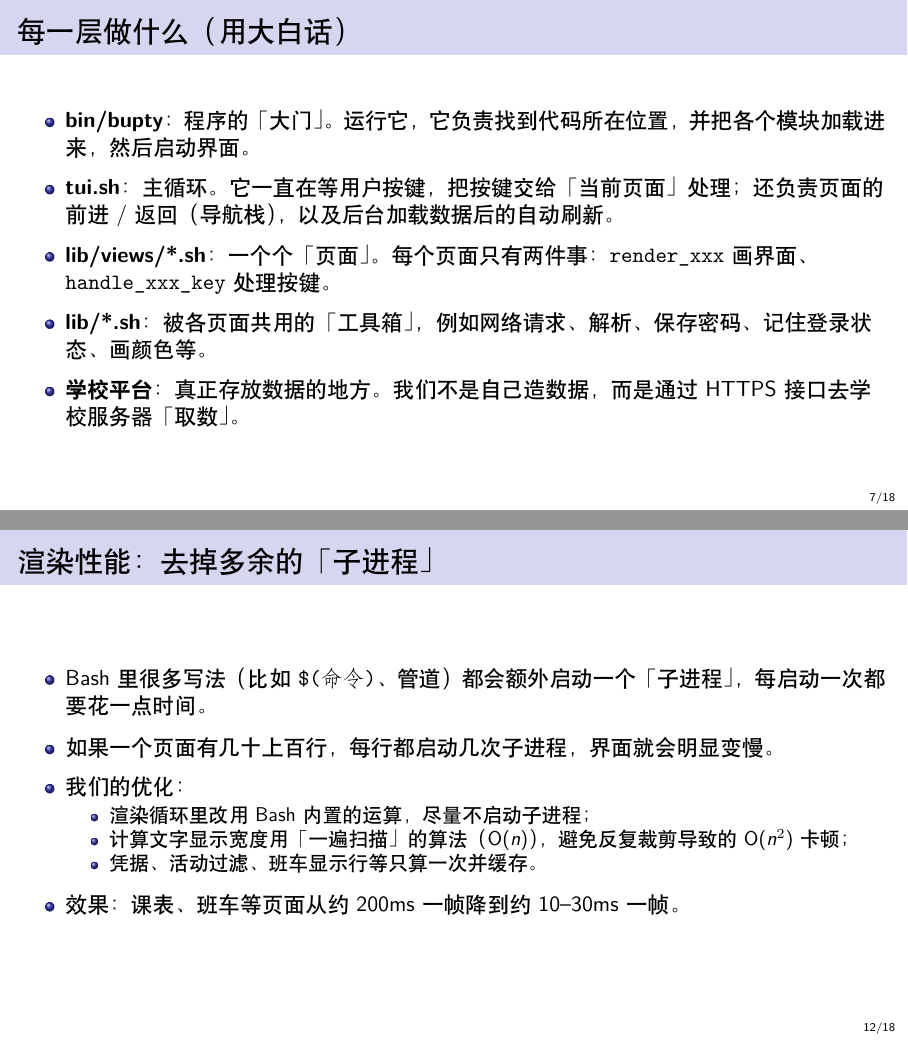
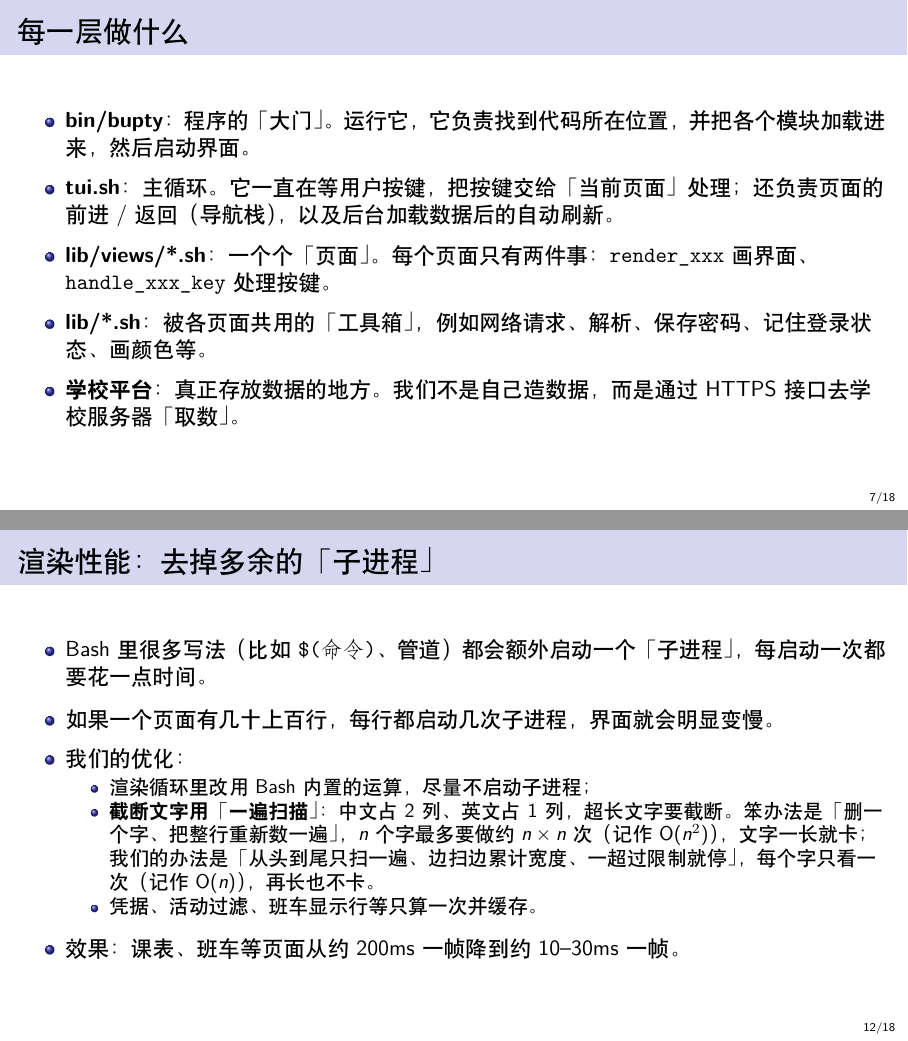
Before and after one commit to yang-qihang/bupty, LaTeX slides (slides.tex): pages 7 and 12 of 18, joined at a grey line. Compiled offline with XeLaTeX.

Commit message:
幻灯片微调：去掉「用大白话」字样，解释 O(n) 与 O(n²)
- 页面标题「每一层做什么（用大白话）」改为「每一层做什么」
- 「渲染性能」页展开说明一遍扫描 O(n) vs 反复裁剪 O(n²) 的含义（中文 2 列/英文 1 列、删一个重数一遍 vs 只扫一遍）

Co-Authored-By: Claude Code <noreply@anthropic.com>

```diff
--- a/slides.tex
+++ b/slides.tex
@@ -105,7 +105,7 @@
   \end{center}
 \end{frame}
 
-\begin{frame}{每一层做什么（用大白话）}
+\begin{frame}{每一层做什么}
   \begin{itemize}
     \setlength\itemsep{0.6em}
     \item \textbf{bin/bupty}：程序的「大门」。运行它，它负责找到代码所在位置，并把各个模块加载进来，然后启动界面。
@@ -197,7 +197,9 @@
     \item 我们的优化：
       \begin{itemize}
         \item 渲染循环里改用 Bash 内置的运算，尽量不启动子进程；
-        \item 计算文字显示宽度用「一遍扫描」的算法（O($n$)），避免反复裁剪导致的 O($n^2$) 卡顿；
+        \item \textbf{截断文字用「一遍扫描」}：中文占 2 列、英文占 1 列，超长文字要截断。
+          笨办法是「删一个字、把整行重新数一遍」，$n$ 个字最多要做约 $n \times n$ 次（记作 O($n^2$)），文字一长就卡；
+          我们的办法是「从头到尾只扫一遍、边扫边累计宽度、一超过限制就停」，每个字只看一次（记作 O($n$)），再长也不卡。
         \item 凭据、活动过滤、班车显示行等只算一次并缓存。
       \end{itemize}
     \item 效果：课表、班车等页面从约 200ms 一帧降到约 10--30ms 一帧。
```
Also changed, not shown: slides.pdf.
